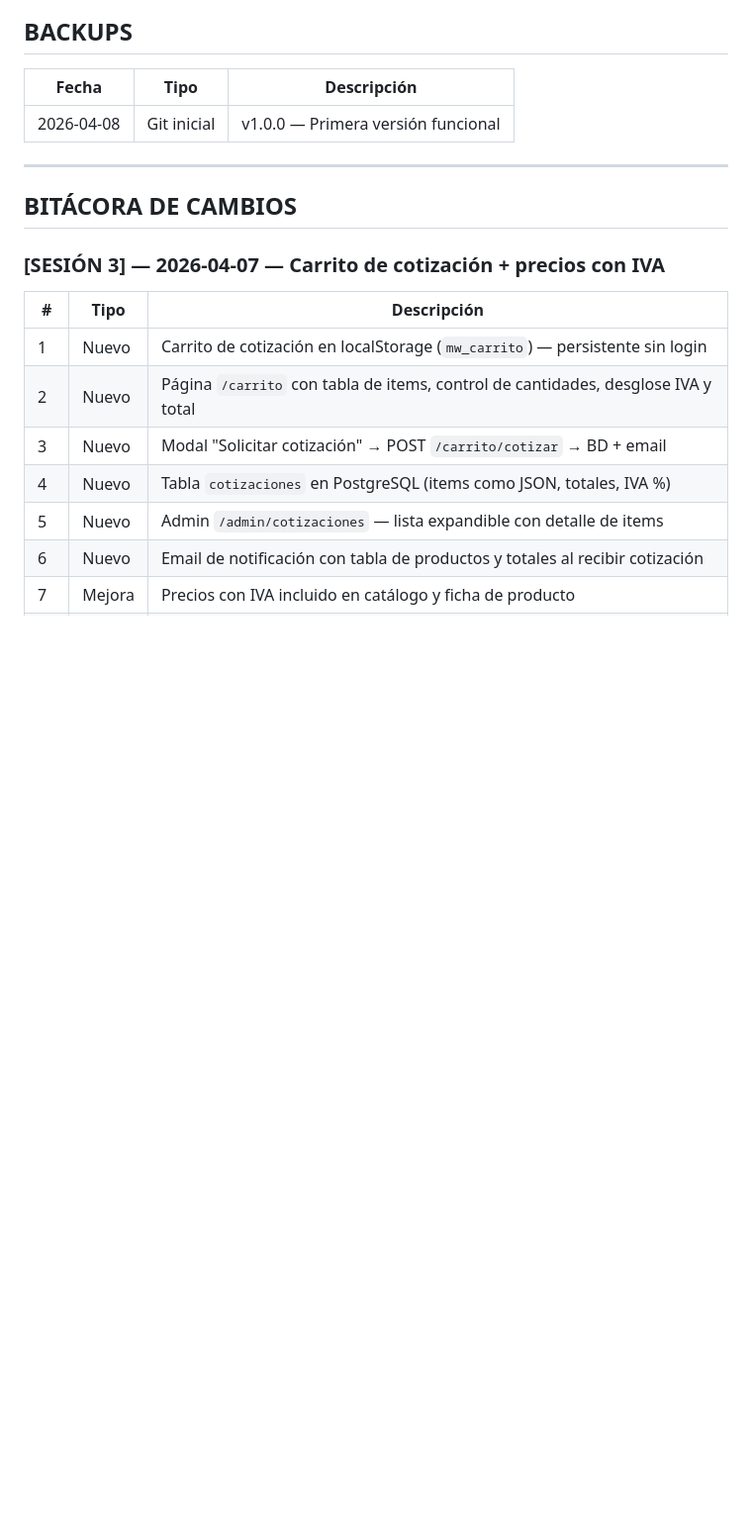
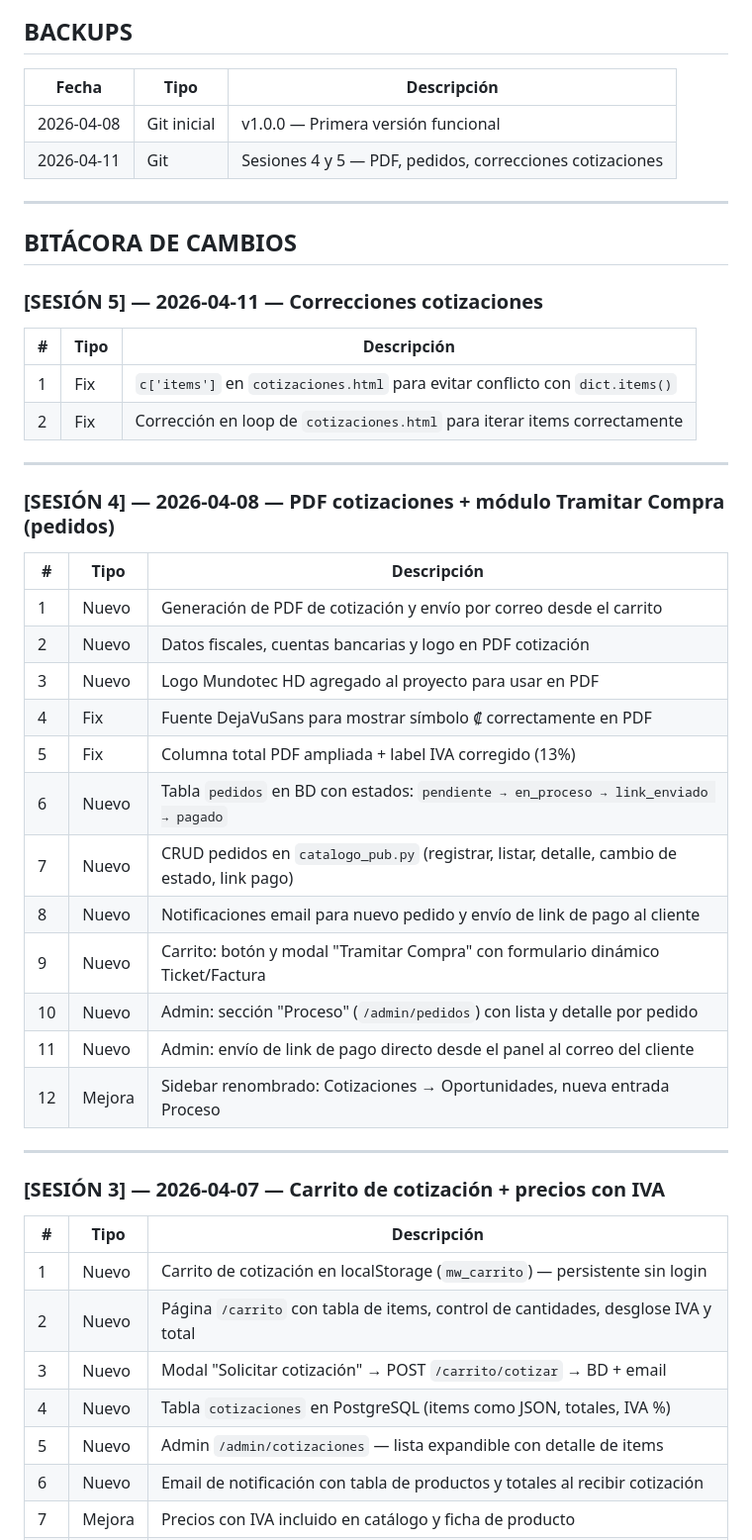
Before and after one commit to Mundotecnet/mundotec-web, a Markdown page: BITACORA.md, the part around one of its changes. Shown at 99% size. GitHub-like rendering; blank space fills up the shorter version.

Commit message:
docs: actualizar bitácora sesiones 4 y 5 — PDF, pedidos, correcciones cotizaciones

```diff
--- a/BITACORA.md
+++ b/BITACORA.md
@@ -185,10 +185,39 @@ server {
 | Fecha | Tipo | Descripción |
 |-------|------|-------------|
 | 2026-04-08 | Git inicial | v1.0.0 — Primera versión funcional |
+| 2026-04-11 | Git | Sesiones 4 y 5 — PDF, pedidos, correcciones cotizaciones |
 
 ---
 
 ## BITÁCORA DE CAMBIOS
+
+### [SESIÓN 5] — 2026-04-11 — Correcciones cotizaciones
+
+| # | Tipo | Descripción |
+|---|------|-------------|
+| 1 | Fix | `c['items']` en `cotizaciones.html` para evitar conflicto con `dict.items()` |
+| 2 | Fix | Corrección en loop de `cotizaciones.html` para iterar items correctamente |
+
+---
+
+### [SESIÓN 4] — 2026-04-08 — PDF cotizaciones + módulo Tramitar Compra (pedidos)
+
+| # | Tipo | Descripción |
+|---|------|-------------|
+| 1 | Nuevo | Generación de PDF de cotización y envío por correo desde el carrito |
+| 2 | Nuevo | Datos fiscales, cuentas bancarias y logo en PDF cotización |
+| 3 | Nuevo | Logo Mundotec HD agregado al proyecto para usar en PDF |
+| 4 | Fix | Fuente DejaVuSans para mostrar símbolo ₡ correctamente en PDF |
+| 5 | Fix | Columna total PDF ampliada + label IVA corregido (13%) |
+| 6 | Nuevo | Tabla `pedidos` en BD con estados: `pendiente → en_proceso → link_enviado → pagado` |
+| 7 | Nuevo | CRUD pedidos en `catalogo_pub.py` (registrar, listar, detalle, cambio de estado, link pago) |
+| 8 | Nuevo | Notificaciones email para nuevo pedido y envío de link de pago al cliente |
+| 9 | Nuevo | Carrito: botón y modal "Tramitar Compra" con formulario dinámico Ticket/Factura |
+| 10 | Nuevo | Admin: sección "Proceso" (`/admin/pedidos`) con lista y detalle por pedido |
+| 11 | Nuevo | Admin: envío de link de pago directo desde el panel al correo del cliente |
+| 12 | Mejora | Sidebar renombrado: Cotizaciones → Oportunidades, nueva entrada Proceso |
+
+---
 
 ### [SESIÓN 3] — 2026-04-07 — Carrito de cotización + precios con IVA
 
```
Also changed, not shown: other parts of BITACORA.md (+1 -1 lines).
